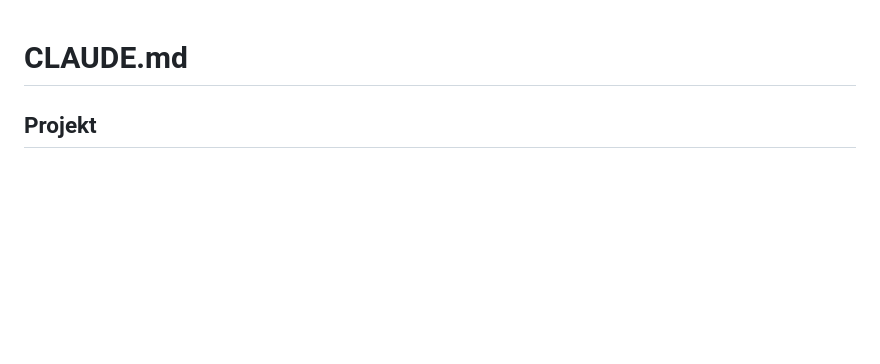
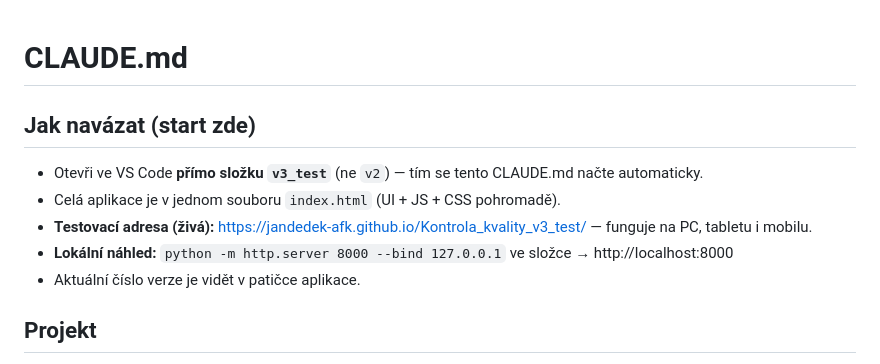
Before and after one commit to jandedek-afk/Kontrola_kvality_v3_test, a Markdown page: CLAUDE.md, the part around the change. Drawn GitHub-style; blank space fills up the shorter version.

Commit message:
CLAUDE.md: sekce Jak navázat + testovací adresa

```diff
--- a/CLAUDE.md
+++ b/CLAUDE.md
@@ -2,6 +2,13 @@
      Ostrá produkce v2 je v sousední složce ../v2 (jiný repo, Hordamen/Kontrola_kvality_v2) a je zmrazená. -->
 
 # CLAUDE.md
+
+## Jak navázat (start zde)
+- Otevři ve VS Code **přímo složku `v3_test`** (ne `v2`) — tím se tento CLAUDE.md načte automaticky.
+- Celá aplikace je v jednom souboru `index.html` (UI + JS + CSS pohromadě).
+- **Testovací adresa (živá):** https://jandedek-afk.github.io/Kontrola_kvality_v3_test/ — funguje na PC, tabletu i mobilu.
+- **Lokální náhled:** `python -m http.server 8000 --bind 127.0.0.1` ve složce → http://localhost:8000
+- Aktuální číslo verze je vidět v patičce aplikace.
 
 ## Projekt
 - **Kontrola kvality – Foto poznámky (v3)** — terénní PWA pro záznamy kontroly kvality: fotka + podélné/příčné měření + poznámka + GPS + datum, se sdílením mezi tabletem (provoz) a počítačem (zpracování).
```
